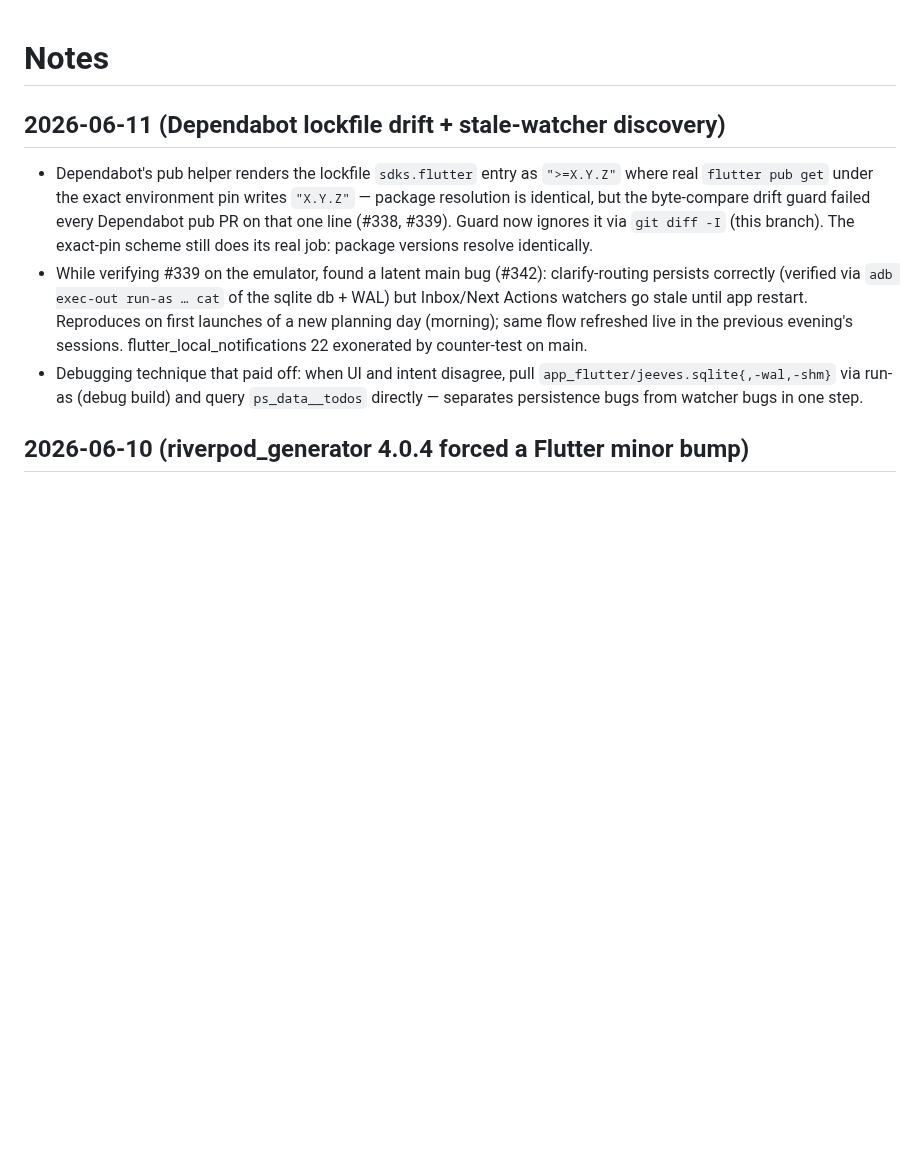
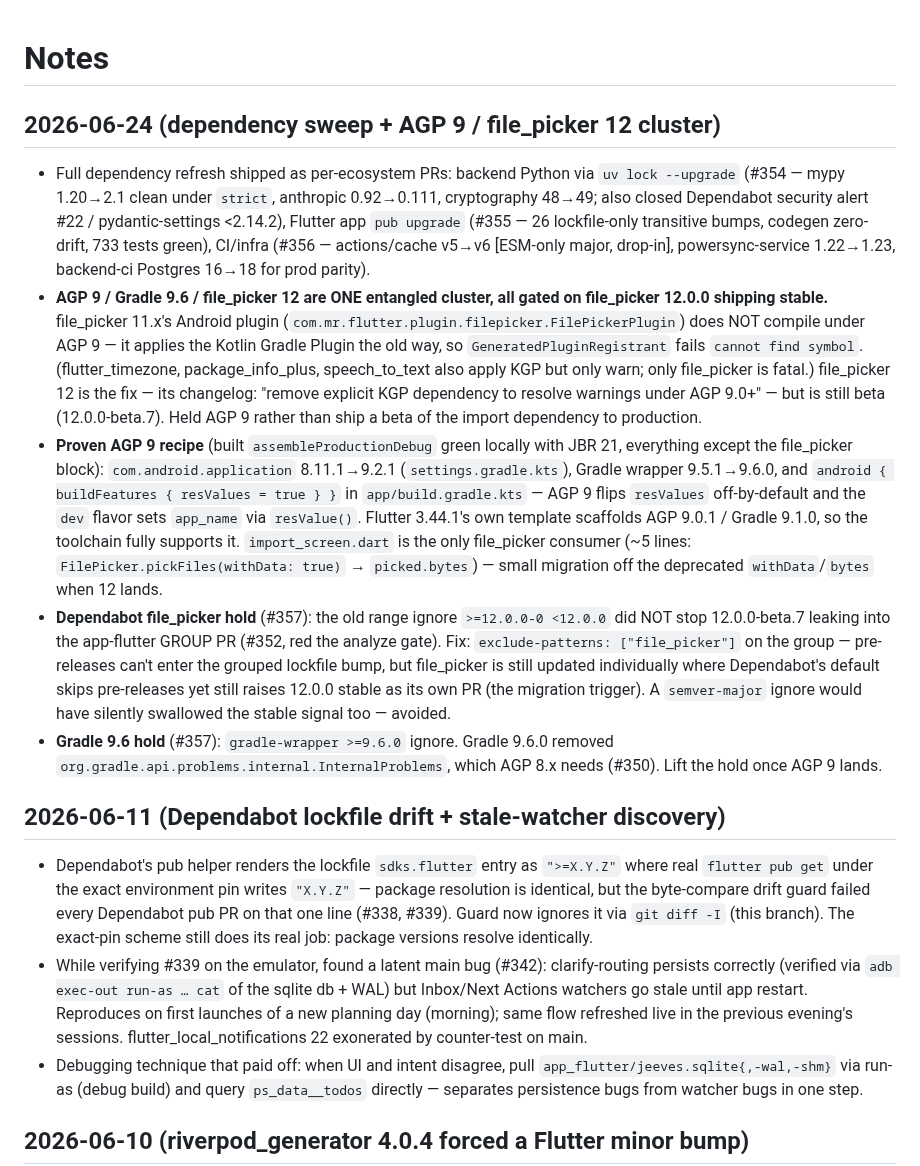
Before and after one commit to TMaYaD/Jeeves, a Markdown page: NOTES.md, the part around the change. GitHub-like rendering; blank space fills up the shorter version.

Commit message:
docs(notes): record dependency sweep + AGP 9 / file_picker 12 cluster
Captures the phase-2 AGP 9 finding so it's actionable when file_picker
12 ships stable: the proven recipe (AGP 9.2.1 + Gradle 9.6.0 +
buildFeatures.resValues=true), why 11.x blocks AGP 9 (KGP), and the
~5-line import_screen.dart migration. Also logs the per-ecosystem
sweep PRs and the Dependabot hold-rule fixes.

```diff
--- a/NOTES.md
+++ b/NOTES.md
@@ -1,4 +1,11 @@
 # Notes
+
+## 2026-06-24 (dependency sweep + AGP 9 / file_picker 12 cluster)
+- Full dependency refresh shipped as per-ecosystem PRs: backend Python via `uv lock --upgrade` (#354 — mypy 1.20→2.1 clean under `strict`, anthropic 0.92→0.111, cryptography 48→49; also closed Dependabot security alert #22 / pydantic-settings <2.14.2), Flutter app `pub upgrade` (#355 — 26 lockfile-only transitive bumps, codegen zero-drift, 733 tests green), CI/infra (#356 — actions/cache v5→v6 [ESM-only major, drop-in], powersync-service 1.22→1.23, backend-ci Postgres 16→18 for prod parity).
+- **AGP 9 / Gradle 9.6 / file_picker 12 are ONE entangled cluster, all gated on file_picker 12.0.0 shipping stable.** file_picker 11.x's Android plugin (`com.mr.flutter.plugin.filepicker.FilePickerPlugin`) does NOT compile under AGP 9 — it applies the Kotlin Gradle Plugin the old way, so `GeneratedPluginRegistrant` fails `cannot find symbol`. (flutter_timezone, package_info_plus, speech_to_text also apply KGP but only warn; only file_picker is fatal.) file_picker 12 is the fix — its changelog: "remove explicit KGP dependency to resolve warnings under AGP 9.0+" — but is still beta (12.0.0-beta.7). Held AGP 9 rather than ship a beta of the import dependency to production.
+- **Proven AGP 9 recipe** (built `assembleProductionDebug` green locally with JBR 21, everything except the file_picker block): `com.android.application` 8.11.1→9.2.1 (`settings.gradle.kts`), Gradle wrapper 9.5.1→9.6.0, and `android { buildFeatures { resValues = true } }` in `app/build.gradle.kts` — AGP 9 flips `resValues` off-by-default and the `dev` flavor sets `app_name` via `resValue()`. Flutter 3.44.1's own template scaffolds AGP 9.0.1 / Gradle 9.1.0, so the toolchain fully supports it. `import_screen.dart` is the only file_picker consumer (~5 lines: `FilePicker.pickFiles(withData: true)` → `picked.bytes`) — small migration off the deprecated `withData`/`bytes` when 12 lands.
+- **Dependabot file_picker hold** (#357): the old range ignore `>=12.0.0-0 <12.0.0` did NOT stop 12.0.0-beta.7 leaking into the app-flutter GROUP PR (#352, red the analyze gate). Fix: `exclude-patterns: ["file_picker"]` on the group — pre-releases can't enter the grouped lockfile bump, but file_picker is still updated individually where Dependabot's default skips pre-releases yet still raises 12.0.0 stable as its own PR (the migration trigger). A `semver-major` ignore would have silently swallowed the stable signal too — avoided.
+- **Gradle 9.6 hold** (#357): `gradle-wrapper >=9.6.0` ignore. Gradle 9.6.0 removed `org.gradle.api.problems.internal.InternalProblems`, which AGP 8.x needs (#350). Lift the hold once AGP 9 lands.
 
 ## 2026-06-11 (Dependabot lockfile drift + stale-watcher discovery)
 - Dependabot's pub helper renders the lockfile `sdks.flutter` entry as `">=X.Y.Z"` where real `flutter pub get` under the exact environment pin writes `"X.Y.Z"` — package resolution is identical, but the byte-compare drift guard failed every Dependabot pub PR on that one line (#338, #339). Guard now ignores it via `git diff -I` (this branch). The exact-pin scheme still does its real job: package versions resolve identically.
```
